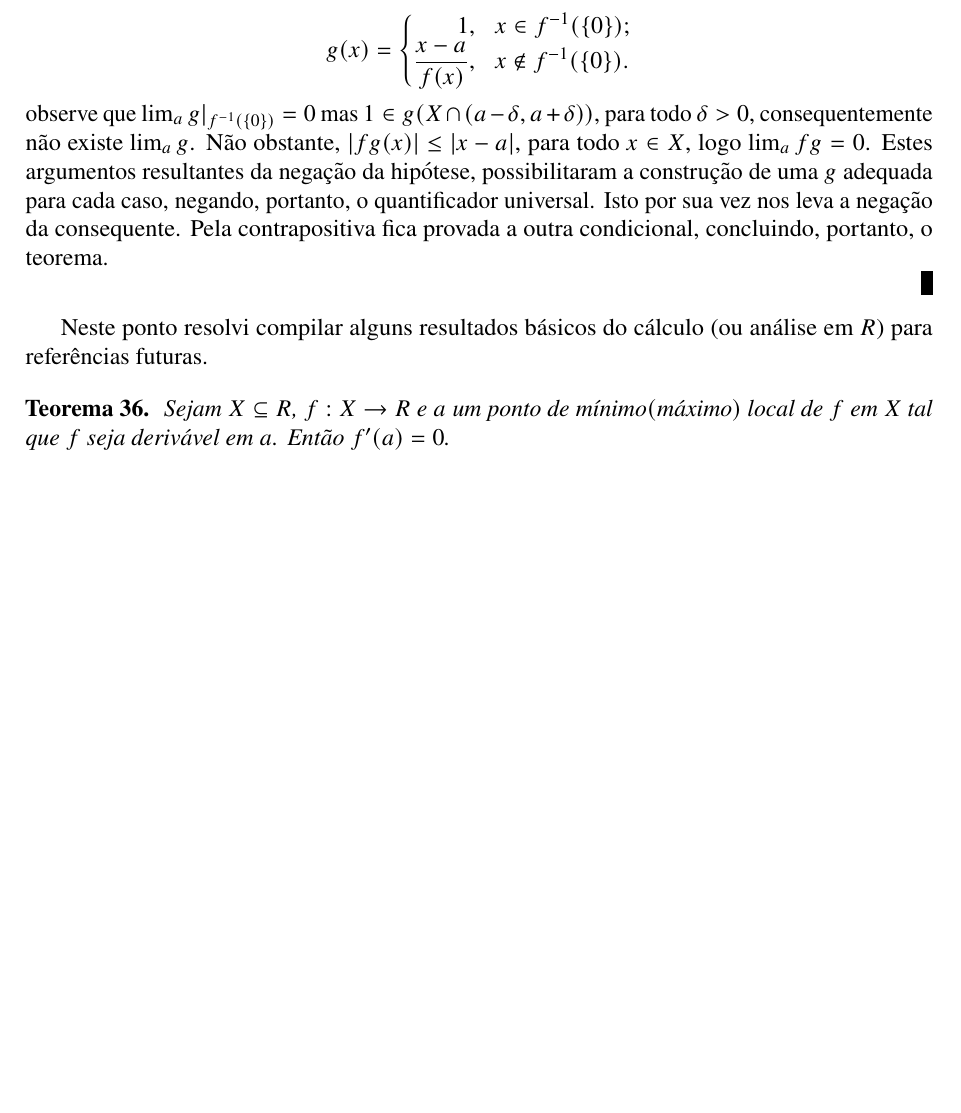
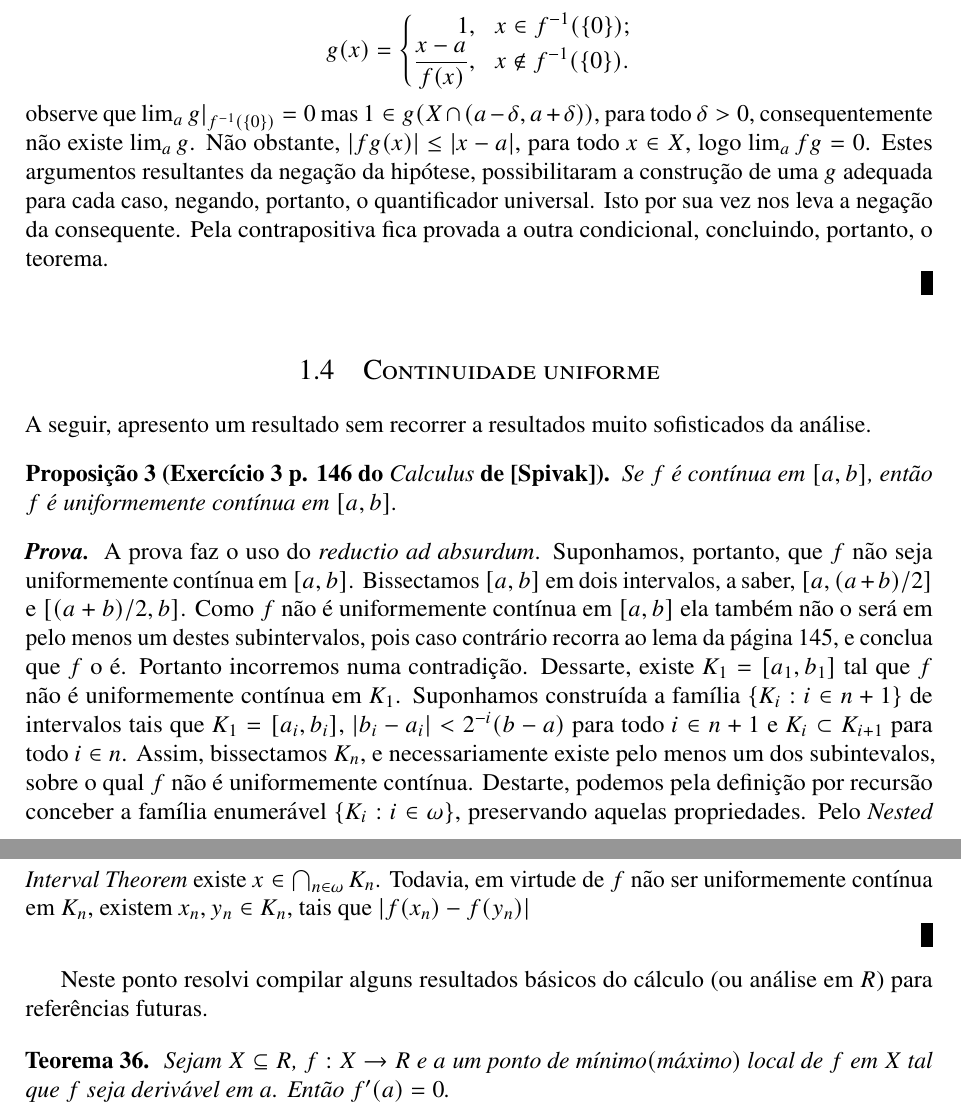
Before and after one commit to user5152224/algumas-informacoes-interessantes, a LaTeX book (aii.tex): part of page 47 of 57 before the commit and two parts of pages 47 and 48 of 57 after it, the two joined at a grey line, cut so that both start at the same text, the shorter picture padded with empty space. Compiled offline with pdfLaTeX.

Commit message:
[aii.tex] 10 de novembro de 2025 as 20:14

```diff
--- a/aii.tex
+++ b/aii.tex
@@ -2718,6 +2718,16 @@ $$
 $$
 observe que $\lim_ag|_{f^{-1}(\{0\})}=0$ mas $1\in g(X\cap(a-\delta,a+\delta))$, para todo $\delta>0$, consequentemente n\~ao existe $\lim_ag$. N\~ao obstante, $|fg(x)|\leq|x-a|$, para todo $x\in X$, logo $\lim_afg=0$. Estes argumentos resultantes da nega\c c\~ao da hip\'otese, possibilitaram a constru\c c\~ao de uma $g$ adequada para cada caso, negando, portanto, o quantificador universal. Isto por sua vez nos leva a nega\c c\~ao da consequente. Pela contrapositiva fica provada a outra condicional, concluindo, portanto, o teorema. \qed
 
+\section{Continuidade uniforme}
+
+A seguir, apresento um resultado sem recorrer a resultados muito sofisticados da an\'alise.
+\begin{pro}[Exerc\'icio 3 p. 146 do {\it Calculus} de [Spivak{]}]
+  Se $f$ \'e cont\'inua em $[a,b]$, ent\~ao $f$ \'e uniformemente cont\'inua em $[a,b]$.
+\end{pro}
+\prova A prova faz o uso do {\it reductio ad absurdum}. Suponhamos, portanto, que $f$ n\~ao seja uniformemente cont\'inua em $[a,b]$. Bissectamos $[a,b]$ em dois intervalos, a saber, $[a,(a+b)/2]$ e $[(a+b)/2,b]$. Como $f$ n\~ao \'e uniformemente cont\'inua em $[a,b]$ ela tamb\'em n\~ao o ser\'a em pelo menos um destes subintervalos, pois caso contr\'ario recorra ao lema da p\'agina 145, e conclua que $f$ o \'e. Portanto incorremos numa contradi\c c\~ao. Dessarte, existe $K_1=[a_1,b_1]$ tal que $f$ n\~ao \'e uniformemente cont\'inua em $K_1$. Suponhamos constru\'ida a fam\'ilia $\{K_i:i\in n+1\}$ de intervalos tais que $K_1=[a_i,b_i]$, $|b_i-a_i|<2^{-i}(b-a)$ para todo $i\in n+1$ e $K_i\subset K_{i+1}$ para todo $i\in n$. Assim, bissectamos $K_{n}$, e necessariamente existe pelo menos um dos subintevalos, sobre o qual $f$ n\~ao \'e uniformemente cont\'inua. Destarte, podemos pela defini\c c\~ao por recurs\~ao conceber a fam\'ilia enumer\'avel $\{K_i:i\in\omega\}$, preservando aquelas propriedades. Pelo {\it Nested Interval Theorem} existe $x\in\bigcap_{n\in\omega} K_n$. Todavia, em virtude de $f$ n\~ao ser uniformemente cont\'inua em $K_n$, existem $x_n,y_n\in K_n$, tais que $|f(x_n)-f(y_n)|$
+
+\qed
+
 Neste ponto resolvi compilar alguns resultados b\'asicos do c\'alculo (ou an\'alise em $R$) para refer\^encias futuras.
 
 \theorem{}{\sl%
```
Also changed, not shown: aii.pdf.
